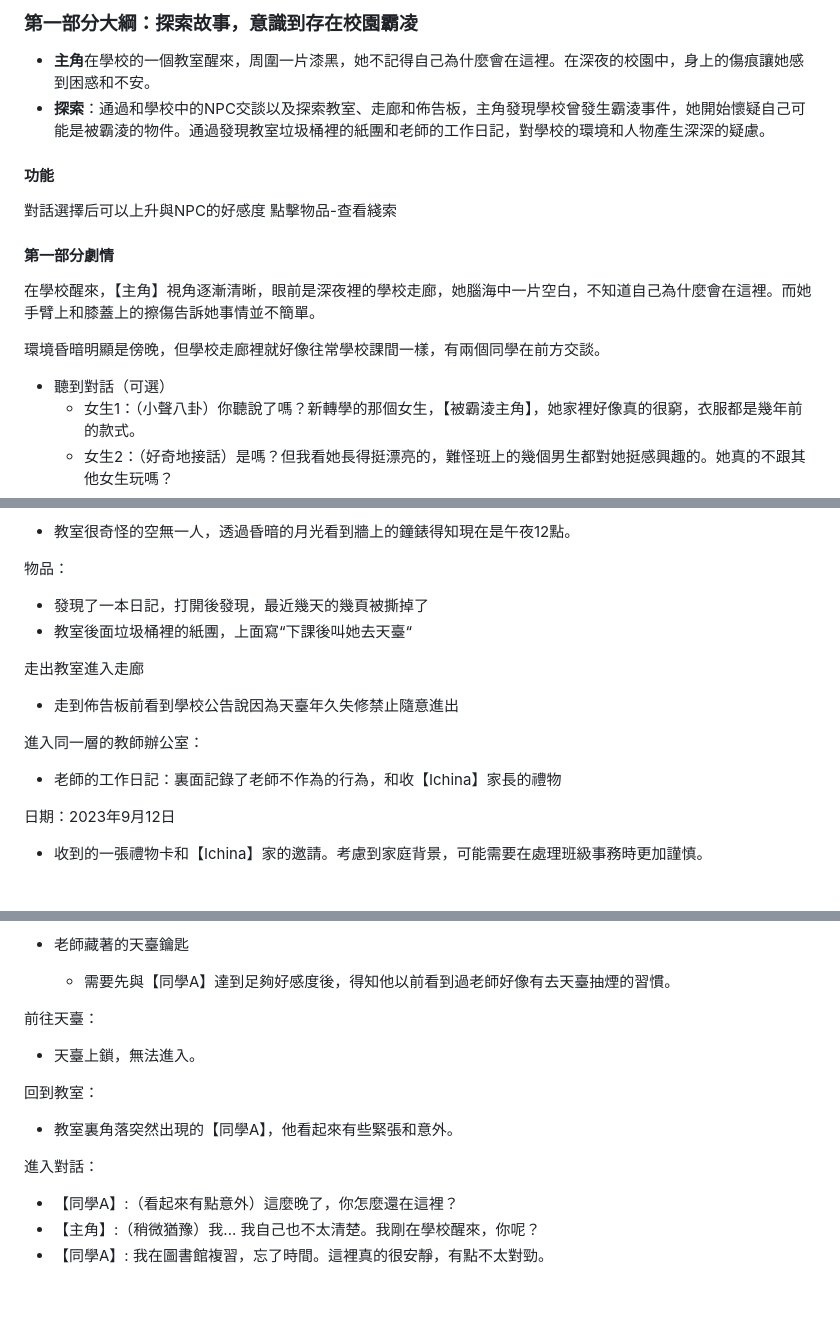
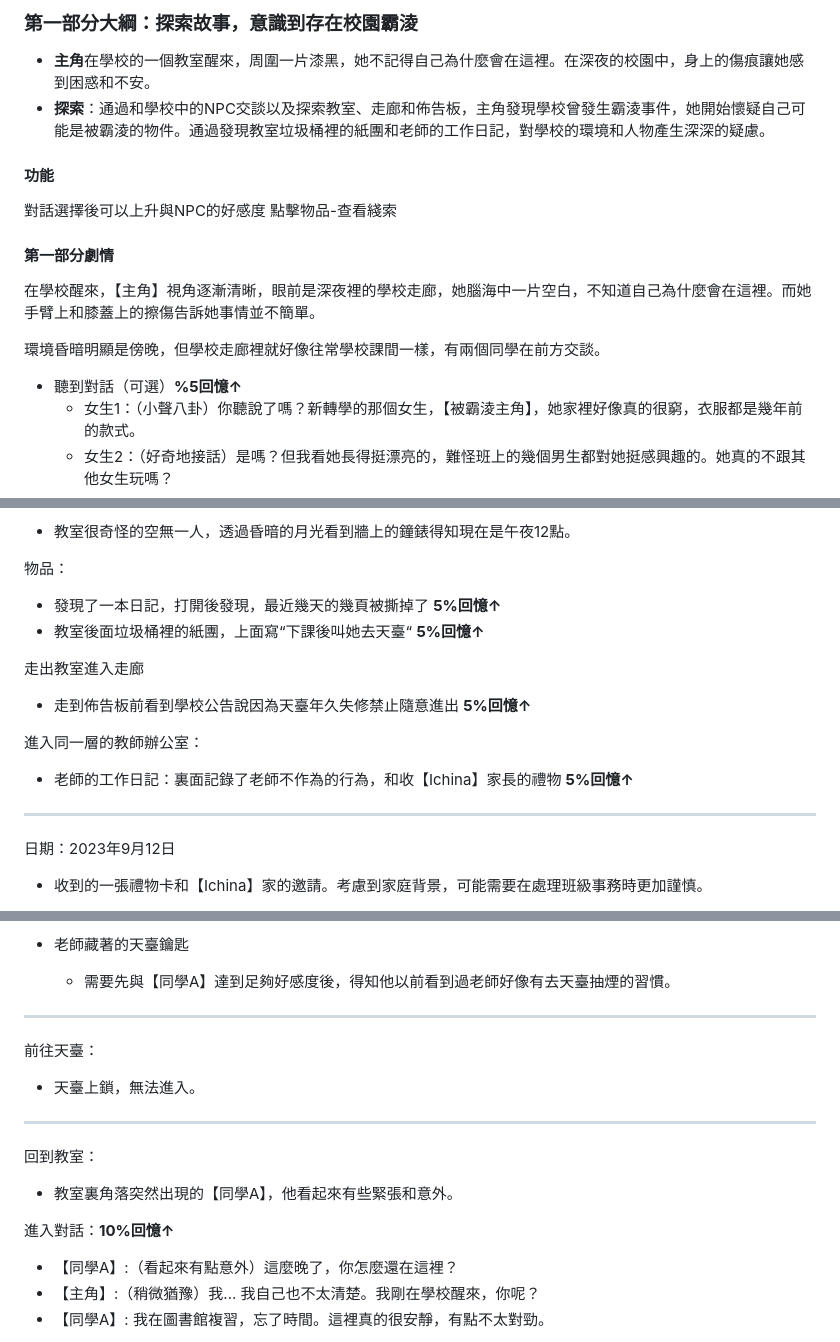
Before and after one commit to NaoCoding/Interactive-Fiction-Engine.c, a Markdown page: script/Part_one.md, 3 parts joined by grey strips. Rendered like a GitHub page; blank space fills up the shorter version.

```diff
--- a/script/Part_one.md
+++ b/script/Part_one.md
@@ -1,11 +1,10 @@
-### 第一部分大綱：探索故事，意識到存在校園霸凌
+### 第一部分大綱：探索故事，意識到存在校園霸淩
 - **主角**在學校的一個教室醒來，周圍一片漆黑，她不記得自己為什麼會在這裡。在深夜的校園中，身上的傷痕讓她感到困惑和不安。
 - **探索**：通過和學校中的NPC交談以及探索教室、走廊和佈告板，主角發現學校曾發生霸淩事件，她開始懷疑自己可能是被霸淩的物件。通過發現教室垃圾桶裡的紙團和老師的工作日記，對學校的環境和人物產生深深的疑慮。
 
 #### 功能
-對話選擇后可以上升與NPC的好感度
+對話選擇後可以上升與NPC的好感度
 點擊物品-查看綫索
-
 
 #### 第一部分劇情
 
@@ -13,7 +12,7 @@
 
 環境昏暗明顯是傍晚，但學校走廊裡就好像往常學校課間一樣，有兩個同學在前方交談。
 
-- 聽到對話（可選）
+- 聽到對話（可選）**%5回憶↑**
   - 女生1：（小聲八卦）你聽說了嗎？新轉學的那個女生，【被霸淩主角】，她家裡好像真的很窮，衣服都是幾年前的款式。
   - 女生2：（好奇地接話）是嗎？但我看她長得挺漂亮的，難怪班上的幾個男生都對她挺感興趣的。她真的不跟其他女生玩嗎？
   - 女生1：對啊，她總是一個人，午餐時間也不和我們一起吃。有點神秘的感覺。我猜她可能不想讓人知道她家的情況。
@@ -26,15 +25,15 @@
 - 教室很奇怪的空無一人，透過昏暗的月光看到牆上的鐘錶得知現在是午夜12點。
 
 物品：
-- 發現了一本日記，打開後發現，最近幾天的幾頁被撕掉了
-- 教室後面垃圾桶裡的紙團，上面寫“下課後叫她去天臺“
+- 發現了一本日記，打開後發現，最近幾天的幾頁被撕掉了 **5%回憶↑**
+- 教室後面垃圾桶裡的紙團，上面寫“下課後叫她去天臺“ **5%回憶↑**
 
 走出教室進入走廊
-- 走到佈告板前看到學校公告說因為天臺年久失修禁止隨意進出
+- 走到佈告板前看到學校公告說因為天臺年久失修禁止隨意進出 **5%回憶↑**
 
 進入同一層的教師辦公室：
-- 老師的工作日記：裏面記錄了老師不作為的行為，和收【Ichina】家長的禮物
-
+- 老師的工作日記：裏面記錄了老師不作為的行為，和收【Ichina】家長的禮物 **5%回憶↑**
+---
 日期：2023年9月12日
 - 收到的一張禮物卡和【Ichina】家的邀請。考慮到家庭背景，可能需要在處理班級事務時更加謹慎。
 
@@ -55,14 +54,14 @@
 
 - 老師藏著的天臺鑰匙
   - 需要先與【同學A】達到足夠好感度後，得知他以前看到過老師好像有去天臺抽煙的習慣。
-
+---
 前往天臺：
 - 天臺上鎖，無法進入。
-
+---
 回到教室：
 - 教室裏角落突然出現的【同學A】，他看起來有些緊張和意外。
 
-進入對話：
+進入對話：**10%回憶↑**
 - 【同學A】:（看起來有點意外）這麼晚了，你怎麼還在這裡？
 - 【主角】:（稍微猶豫）我... 我自己也不太清楚。我剛在學校醒來，你呢？
 - 【同學A】: 我在圖書館複習，忘了時間。這裡真的很安靜，有點不太對勁。
```
Also changed, not shown: other parts of script/Part_one.md (+1 -1 lines).
